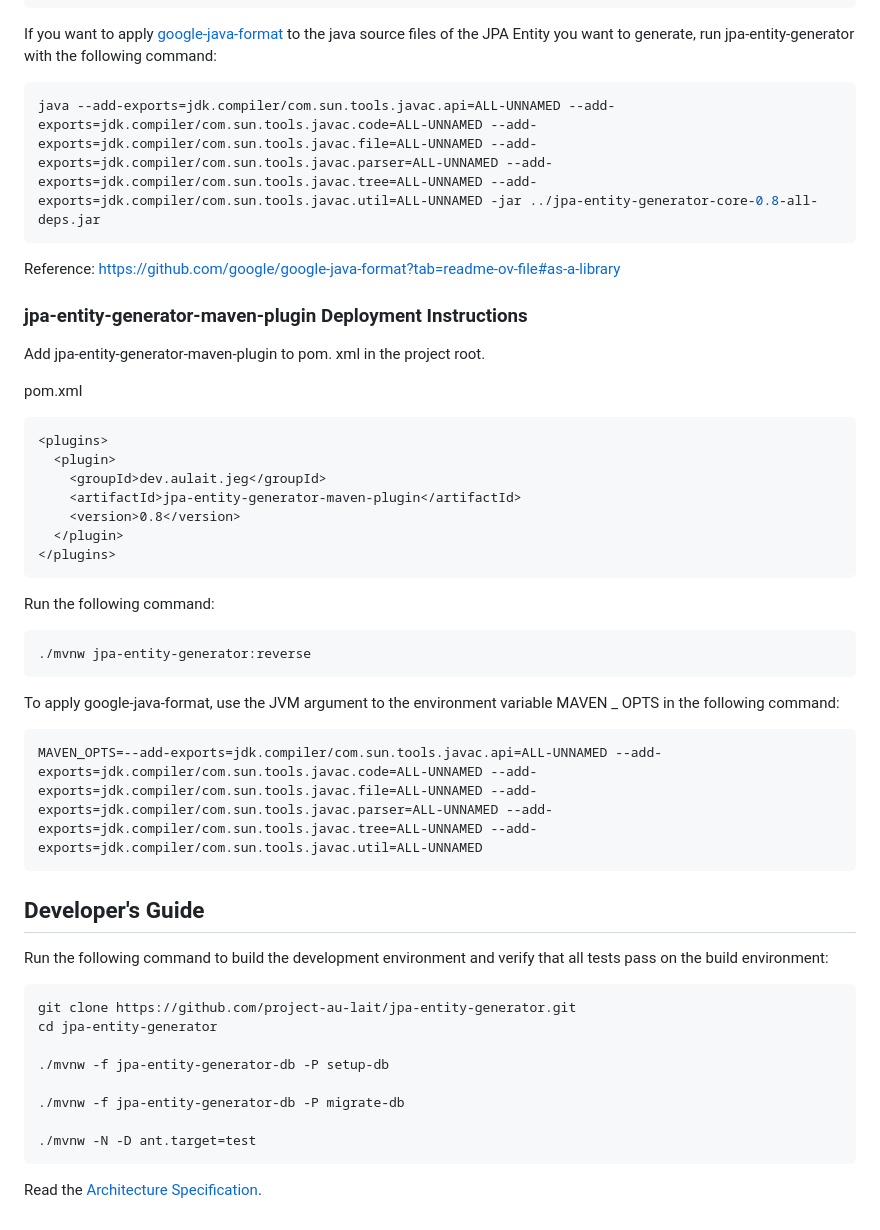
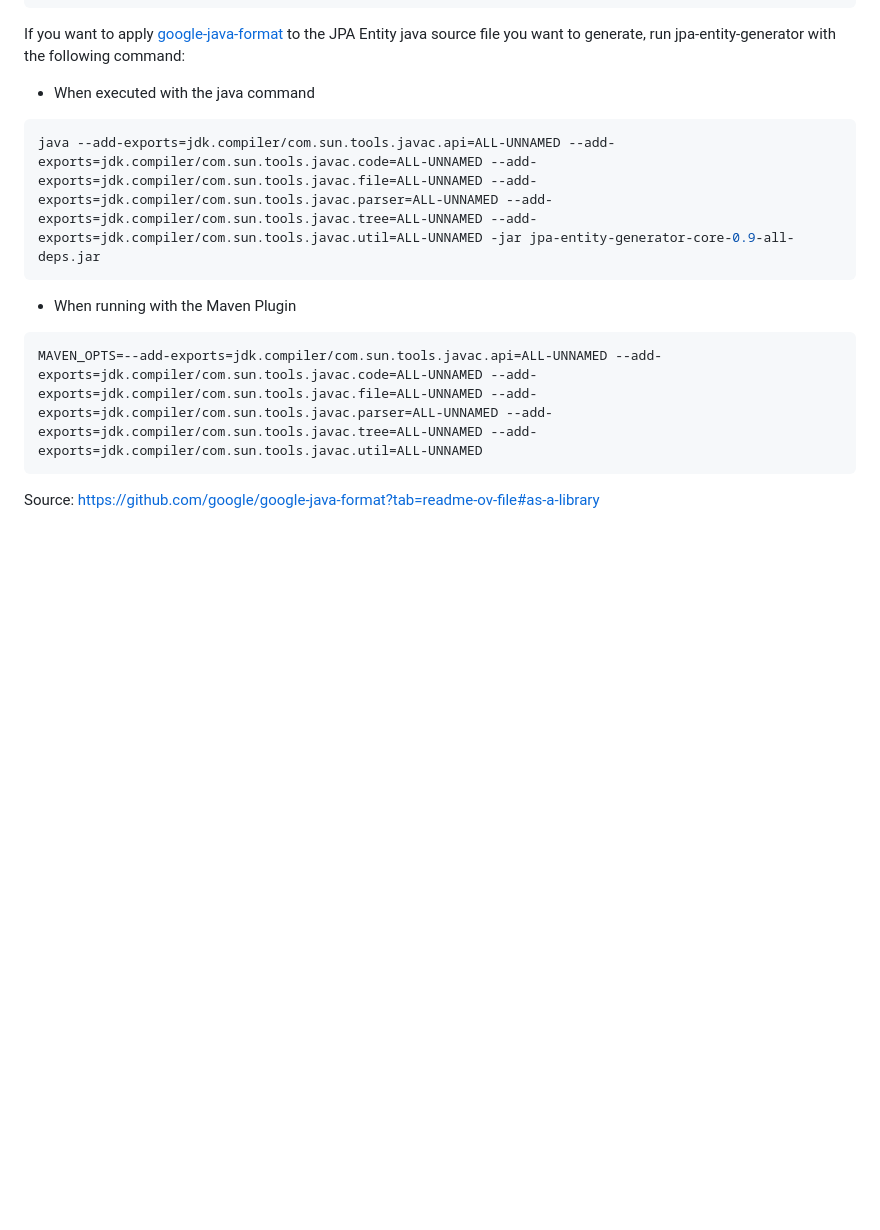
Before and after one commit to project-au-lait/jpa-entity-generator, a Markdown page: README.md, the part around one of its changes. GitHub-like rendering; blank space fills up the shorter version.

````diff
--- a/README.md
+++ b/README.md
@@ -67,55 +118,19 @@ excludedColmuns:
 formatter: google
 ```
 
-If you want to apply [google-java-format](https://github.com/google/google-java-format) to the java source files of the JPA Entity you want to generate, run jpa-entity-generator with the following command:
+If you want to apply [google-java-format](https://github.com/google/google-java-format) to the JPA Entity java source file you want to generate, run jpa-entity-generator with the following command:
+
+- When executed with the java command
 
 ```sh
-java --add-exports=jdk.compiler/com.sun.tools.javac.api=ALL-UNNAMED --add-exports=jdk.compiler/com.sun.tools.javac.code=ALL-UNNAMED --add-exports=jdk.compiler/com.sun.tools.javac.file=ALL-UNNAMED --add-exports=jdk.compiler/com.sun.tools.javac.parser=ALL-UNNAMED --add-exports=jdk.compiler/com.sun.tools.javac.tree=ALL-UNNAMED --add-exports=jdk.compiler/com.sun.tools.javac.util=ALL-UNNAMED -jar ../jpa-entity-generator-core-0.8-all-deps.jar
+java --add-exports=jdk.compiler/com.sun.tools.javac.api=ALL-UNNAMED --add-exports=jdk.compiler/com.sun.tools.javac.code=ALL-UNNAMED --add-exports=jdk.compiler/com.sun.tools.javac.file=ALL-UNNAMED --add-exports=jdk.compiler/com.sun.tools.javac.parser=ALL-UNNAMED --add-exports=jdk.compiler/com.sun.tools.javac.tree=ALL-UNNAMED --add-exports=jdk.compiler/com.sun.tools.javac.util=ALL-UNNAMED -jar jpa-entity-generator-core-0.9-all-deps.jar
 ```
 
-Reference: https://github.com/google/google-java-format?tab=readme-ov-file#as-a-library
-
-### jpa-entity-generator-maven-plugin Deployment Instructions
-
-Add jpa-entity-generator-maven-plugin to pom. xml in the project root.
-
-pom.xml
-
-```xml
-<plugins>
-  <plugin>
-    <groupId>dev.aulait.jeg</groupId>
-    <artifactId>jpa-entity-generator-maven-plugin</artifactId>
-    <version>0.8</version>
-  </plugin>
-</plugins>
-```
-
-Run the following command:
-
-```sh
-./mvnw jpa-entity-generator:reverse
-```
-
-To apply google-java-format, use the JVM argument to the environment variable MAVEN _ OPTS in the following command:
+- When running with the Maven Plugin
 
 ```sh
 MAVEN_OPTS=--add-exports=jdk.compiler/com.sun.tools.javac.api=ALL-UNNAMED --add-exports=jdk.compiler/com.sun.tools.javac.code=ALL-UNNAMED --add-exports=jdk.compiler/com.sun.tools.javac.file=ALL-UNNAMED --add-exports=jdk.compiler/com.sun.tools.javac.parser=ALL-UNNAMED --add-exports=jdk.compiler/com.sun.tools.javac.tree=ALL-UNNAMED --add-exports=jdk.compiler/com.sun.tools.javac.util=ALL-UNNAMED
 ```
 
-## Developer's Guide
 
-Run the following command to build the development environment and verify that all tests pass on the build environment:
-
-```sh
-git clone https://github.com/project-au-lait/jpa-entity-generator.git
-cd jpa-entity-generator
-
-./mvnw -f jpa-entity-generator-db -P setup-db
-
-./mvnw -f jpa-entity-generator-db -P migrate-db
-
-./mvnw -N -D ant.target=test
-```
-
-Read the [Architecture Specification](https://project-au-lait.github.io/jpa-entity-generator/).
+Source: https://github.com/google/google-java-format?tab=readme-ov-file#as-a-library
````
Also changed, not shown: other parts of README.md (+63 -12 lines), 1 other file.
